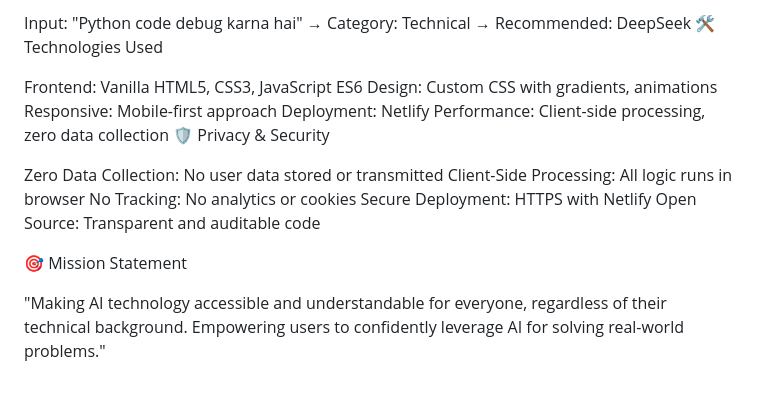
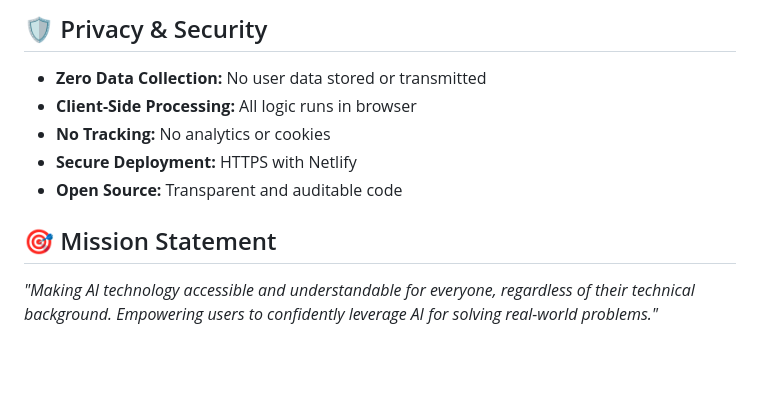
Before and after one commit to Ambuj123-lab/Smart-Prompt-Builder, a Markdown page: README.md, the part around the change printed below. GitHub-like rendering; blank space fills up the shorter version.

```diff
--- a/README.md
+++ b/README.md
@@ -46,22 +61,10 @@ Input: "Instagram post ka caption"
 
-Input: "Python code debug karna hai"
-→ Category: Technical
-→ Recommended: DeepSeek
-🛠️ Technologies Used
+## 🛡️ Privacy & Security
+- **Zero Data Collection:** No user data stored or transmitted
+- **Client-Side Processing:** All logic runs in browser
+- **No Tracking:** No analytics or cookies
+- **Secure Deployment:** HTTPS with Netlify
+- **Open Source:** Transparent and auditable code
 
-Frontend: Vanilla HTML5, CSS3, JavaScript ES6
-Design: Custom CSS with gradients, animations
-Responsive: Mobile-first approach
-Deployment: Netlify
-Performance: Client-side processing, zero data collection
-🛡️ Privacy & Security
-
-Zero Data Collection: No user data stored or transmitted
-Client-Side Processing: All logic runs in browser
-No Tracking: No analytics or cookies
-Secure Deployment: HTTPS with Netlify
-Open Source: Transparent and auditable code
-
-🎯 Mission Statement
-
-"Making AI technology accessible and understandable for everyone, regardless of their technical background. Empowering users to confidently leverage AI for solving real-world problems."
+## 🎯 Mission Statement
+*"Making AI technology accessible and understandable for everyone, regardless of their technical background. Empowering users to confidently leverage AI for solving real-world problems."*
```
Also changed, not shown: other parts of README.md (+47 -32 lines).
